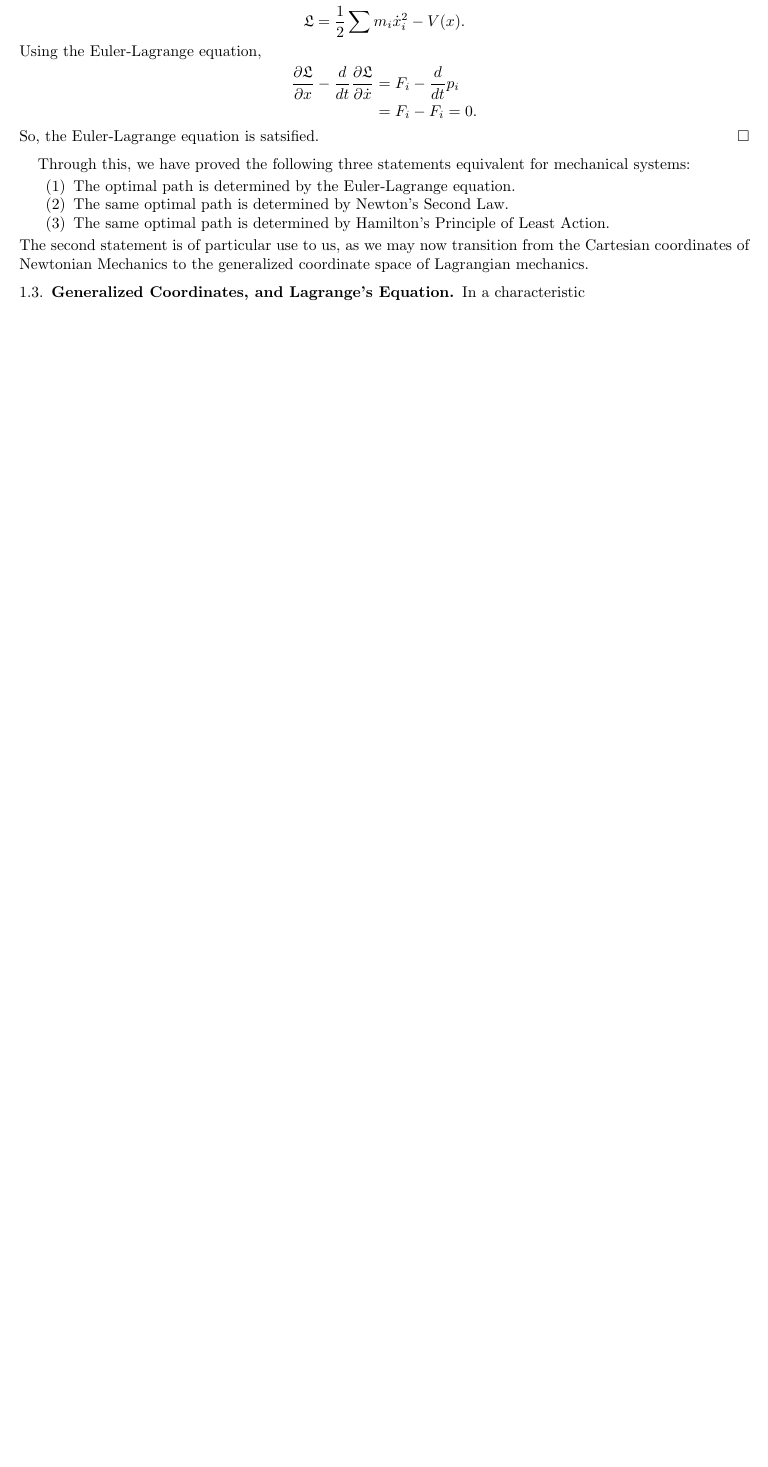
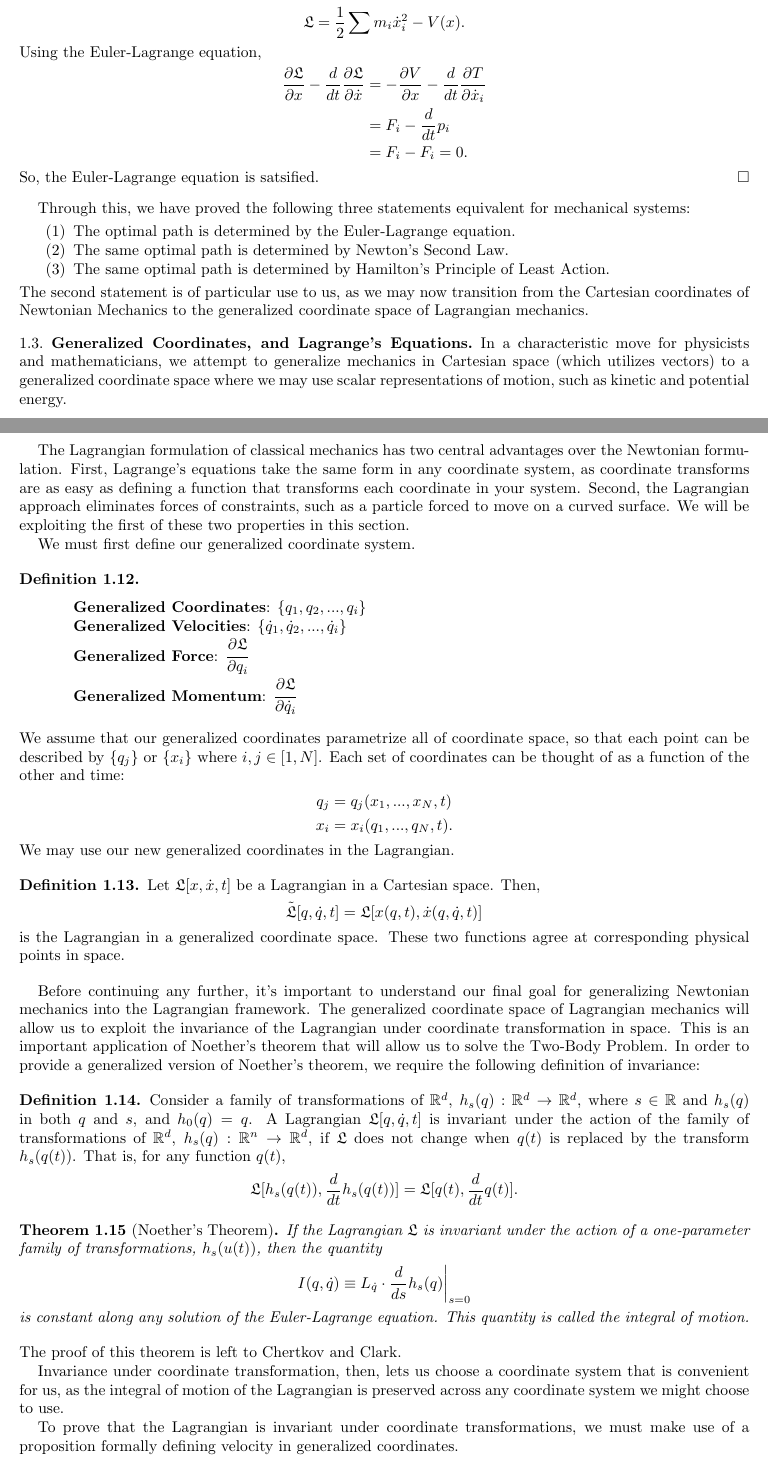
Before and after one commit to ericzyhan/Spring-24, a LaTeX paper (MA 562/Final/main.tex): part of page 4 of 4 before the commit and two parts of pages 4 and 5 of 6 after it, the two joined at a grey line, cut so that both start at the same text, the shorter picture padded with empty space. Compiled offline with pdfLaTeX.

Commit message:
562 update

```diff
--- a/MA 562/Final/main.tex
+++ b/MA 562/Final/main.tex
@@ -1,4 +1,4 @@
-\documentclass[psamsfonts]{amsart}
+\documentclass[10pt, psamsfonts]{amsart}
 \usepackage[utf8]{inputenc}
 \usepackage{amsfonts}
 \usepackage{hyperref}
@@ -212,7 +213,8 @@ By Theorem 1.5, any curve that is an extremal of a functional is identical to a
 Using the Euler-Lagrange equation,
 \begin{align*}
   % \label{eq:}
-  \frac{\partial \mathfrak{L}}{\partial x} - \frac{d}{dt} \frac{\partial \mathfrak{L}}{\partial \dot{x}} &= F_i - \frac{d}{dt}p_i \\
+  \frac{\partial \mathfrak{L}}{\partial x} - \frac{d}{dt} \frac{\partial \mathfrak{L}}{\partial \dot{x}} &= -\frac{\partial V}{\partial x} - \frac{d}{dt} \frac{\partial T}{\partial \dot{x}_i}  \\
+  &= F_i - \frac{d}{dt}p_i \\
   &= F_i - F_i = 0.
 \end{align*}
 So, the Euler-Lagrange equation is satsified.
@@ -226,5 +228,65 @@ Through this, we have proved the following three statements equivalent for mecha
 \end{enumerate}
 The second statement is of particular use to us, as we may now transition from the Cartesian coordinates of Newtonian Mechanics to the generalized coordinate space of Lagrangian mechanics.
 
-\subsection{Generalized Coordinates, and Lagrange's Equation}
-In a characteristic
+\subsection{Generalized Coordinates, and Lagrange's Equations}
+In a characteristic move for physicists and mathematicians, we attempt to generalize mechanics in Cartesian space (which utilizes vectors) to a generalized coordinate space where we may use scalar representations of motion, such as kinetic and potential energy.
+
+The Lagrangian formulation of classical mechanics has two central advantages over the Newtonian formulation. First, Lagrange's equations take the same form in any coordinate system, as coordinate transforms are as easy as defining a function that transforms each coordinate in your system. Second, the Lagrangian approach eliminates forces of constraints, such as a particle forced to move on a curved surface. We will be exploiting the first of these two properties in this section.
+
+We must first define our generalized coordinate system.
+\begin{defn}
+\;
+\begin{itemize}
+\item[] \textbf{Generalized Coordinates}: $\{q_1, q_2, ..., q_i\}$
+\item[] \textbf{Generalized Velocities}: $\{\dot{q}_1, \dot{q}_2, ..., \dot{q}_i\}$
+\item[] \textbf{Generalized Force}: $\cfrac{\partial \mathfrak{L}}{\partial q_i} $
+\item[] \textbf{Generalized Momentum}: $\cfrac{\partial \mathfrak{L}}{\partial \dot{q}_i}$
+\end{itemize}
+\end{defn}
+\noindent We assume that our generalized coordinates parametrize all of coordinate space, so that each point can be described by $\{q_j\}$ or $\{x_i\}$ where $i, j \in [1, N]$. Each set of coordinates can be thought of as a function of the other and time:
+\begin{align*}
+  % \label{eq:}
+  q_j &= q_j(x_1,...,x_N, t)\\
+  x_i &= x_i(q_1,...,q_N, t).
+\end{align*}
+We may use our new generalized coordinates in the Lagrangian.
+
+\begin{defn}
+Let $\mathfrak{L}[x, \dot{x}, t]$ be a Lagrangian in a Cartesian space. Then,
+\begin{align*}
+  % \label{eq:}
+  \tilde{\mathfrak{L}}[q, \dot{q}, t] = \mathfrak{L}[x(q,t), \dot{x}(q, \dot{q}, t)]
+\end{align*}
+is the Lagrangian in a generalized coordinate space. These two functions agree at corresponding physical points in space.
+\end{defn}
+
+Before continuing any further, it's important to understand our final goal for generalizing Newtonian mechanics into the Lagrangian framework. The generalized coordinate space of Lagrangian mechanics will allow us to exploit the invariance of the Lagrangian under coordinate transformation in space. This is an important application of Noether's theorem that will allow us to solve the Two-Body Problem. In order to provide a generalized version of Noether's theorem, we require the following definition of invariance:
+
+\begin{defn}
+Consider a family of transformations of $\mathbb{R}^d$, $h_s(q):\mathbb{R}^d \to \mathbb{R}^d $, where $s \in \mathbb{R}$ and $h_s(q)$ in both $q$ and $s$, and $h_0(q) = q$. A Lagrangian $\mathfrak{L}[q, \dot{q}, t]$ is invariant under the action of the family of transformations of $\mathbb{R}^d$, $h_s(q): \mathbb{R}^n \to \mathbb{R}^d$, if $\mathfrak{L}$ does not change when $q(t)$ is replaced by the transform $h_s(q(t))$. That is, for any function $q(t)$,
+\begin{align*}
+  % \label{eq:}
+  \mathfrak{L}[h_s(q(t)), \frac{d}{dt} h_s(q(t))] = \mathfrak{L}[q(t), \frac{d}{dt} q(t)].
+\end{align*}
+\end{defn}
+
+\begin{thm}[Noether's Theorem]
+If the Lagrangian $\mathfrak{L}$ is invariant under the action of a one-parameter family of transformations, $h_s(u(t))$, then the quantity
+\begin{align*}
+  % \label{eq:}
+  I(q, \dot{q}) \equiv L_{\dot{q}} \cdot \frac{d}{ds} h_s(q) \bigg|_{s=0}
+\end{align*}
+is constant along any solution of the Euler-Lagrange equation. This quantity is called the integral of motion.
+\end{thm}
+\noindent The proof of this theorem is left to Chertkov and Clark.
+
+Invariance under coordinate transformation, then, lets us choose a coordinate system that is convenient for us, as the integral of motion of the Lagrangian is preserved across any coordinate system we might choose to use.
+
+To prove that the Lagrangian is invariant under coordinate transformations, we must make use of a proposition formally defining velocity in generalized coordinates.
+\begin{prop}
+If the system is allowed to vary, the change in Cartesian coordinates can also be expressed in terms of generalized coordinates. That is,
+\begin{gather*}
+  % \label{eq:}
+  \Delta x_i = \frac{\partial x_i}{\partial q_1}\Delta q_1 + \frac{\partial x_i}{\partial q_2}\Delta q_2 + ... + \frac{\partial x_i}{\partial q_n}\Delta q_n =  \sum_j \frac{\partial x_i}{\partial q_j} \Delta q_j \\
+  \Delta q_j = \frac{\partial q_j}{\partial x_1} \Delta x_1 + \frac{\partial q_j}{\partial x_2} \Delta x_2 + ... + \frac{\partial q_j}{\partial x_n} \Delta x_n = \sum_i \frac{\partial q_j}{\partial x_i} \Delta x_i
+\end{gather*}
```
Also changed, not shown: MA 562/Final/main.pdf, MA 562/Final/main.tex (14 more changed lines), 6 other files.
